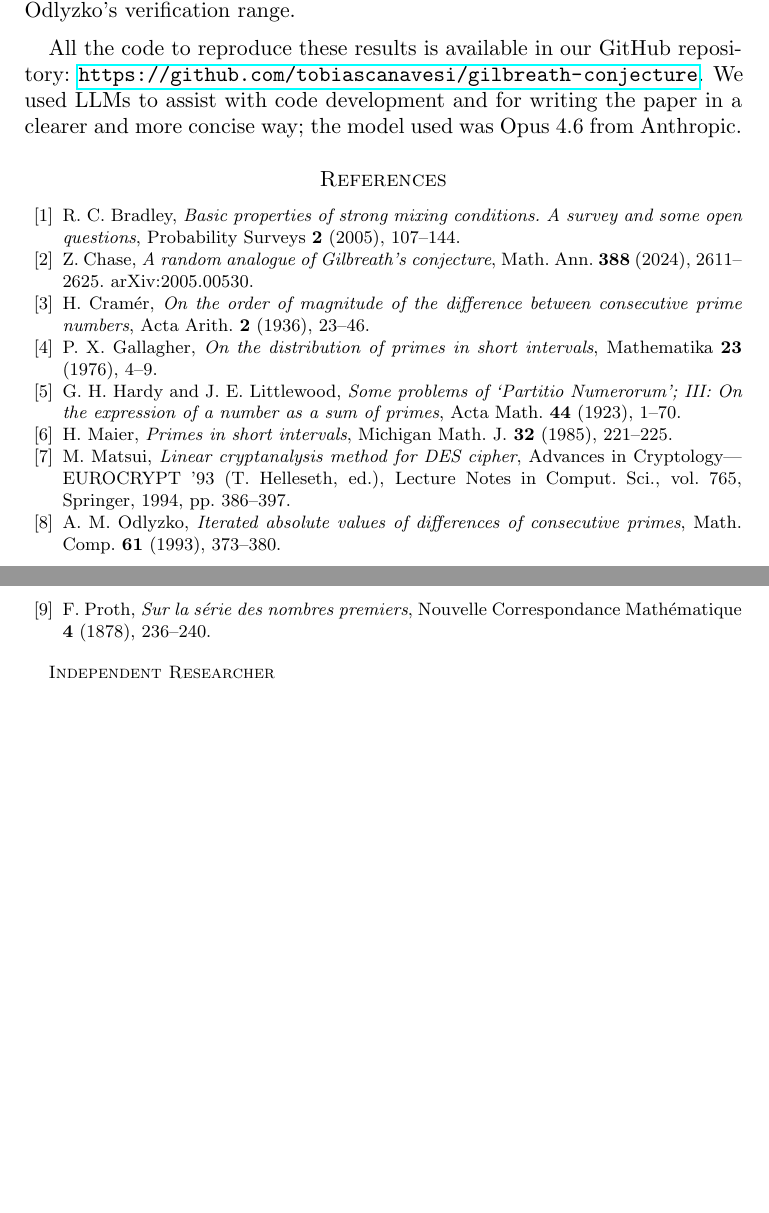
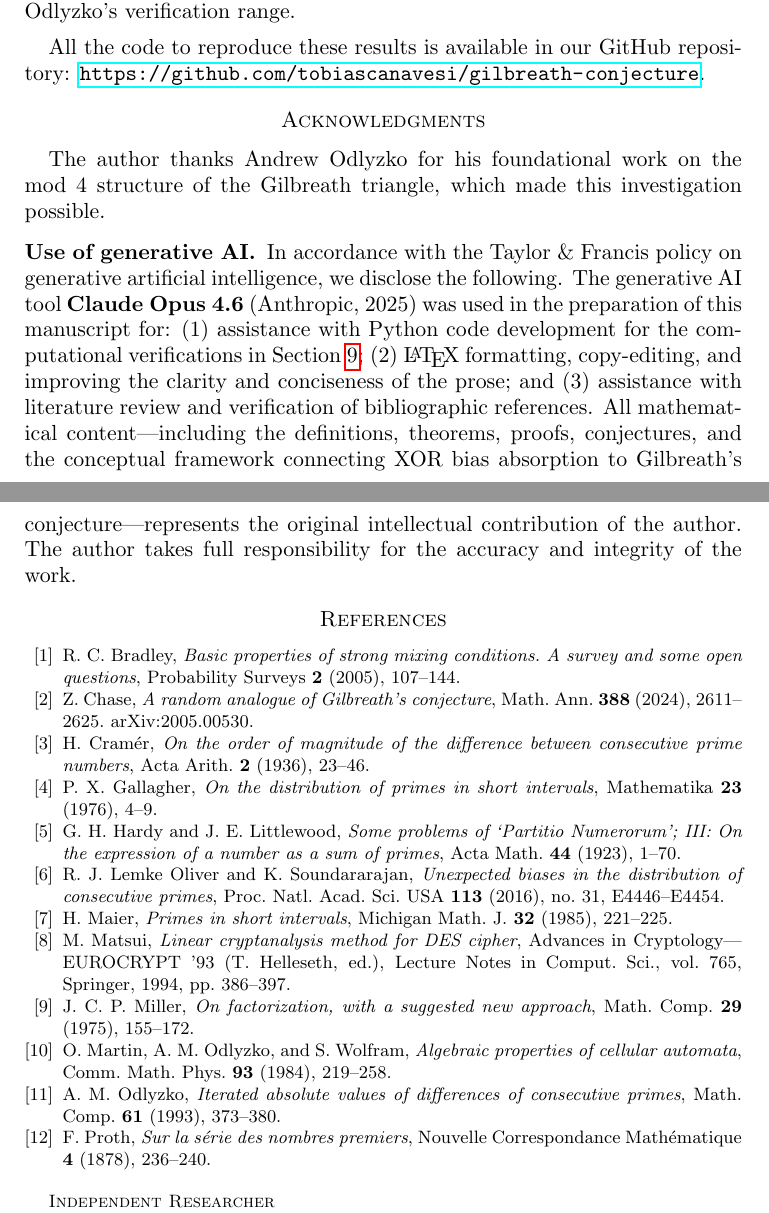
Before and after one commit to tobiascanavesi/gilbreath-conjecture, a LaTeX paper (paper.tex): two parts of pages 15 and 16 of 16 before the commit and two parts of pages 16 and 17 of 17 after it, joined at a grey line, cut so that both start at the same text, the shorter picture padded with empty space. Compiled offline with pdfLaTeX.

Commit message:
ci: Improving writting

```diff
--- a/paper.tex
+++ b/paper.tex
@@ -718,16 +754,29 @@ on a quantitative footing comparable to Odlyzko's verification range.
 \medskip
 
 All the code to reproduce these results is available in our GitHub repository: \url{https://github.com/tobiascanavesi/gilbreath-conjecture}.
-We used LLMs to assist with code development and for writing the paper in a clearer and more concise way; the model used was Opus 4.6 from Anthropic.
 
+% ====================================================================
+\section*{Acknowledgments}
+% ====================================================================
 
-%% ====================================================================
-%\section*{Acknowledgments}
-% ====================================================================
+The author thanks Andrew Odlyzko for his foundational work on the mod~4 structure of the
+Gilbreath triangle, which made this investigation possible.
+
+\subsection*{Use of generative AI}
+In accordance with the Taylor \& Francis policy on generative artificial intelligence,
+we disclose the following. The generative AI tool \textbf{Claude Opus~4.6} (Anthropic, 2025)
+was used in the preparation of this manuscript for: (1)~assistance with Python code development
+for the computational verifications in Section~\ref{sec:computation}; (2)~\LaTeX\ formatting,
+copy-editing, and improving the clarity and conciseness of the prose; and (3)~assistance with
+literature review and verification of bibliographic references.
+All mathematical content---including the definitions, theorems, proofs, conjectures, and the
+conceptual framework connecting XOR bias absorption to Gilbreath's conjecture---represents the
+original intellectual contribution of the author. The author takes full responsibility for the
+accuracy and integrity of the work.
 
 
 % ====================================================================
-\begin{thebibliography}{10}
+\begin{thebibliography}{12}
 
 \bibitem{Bradley2005}
 R.~C.~Bradley, \textit{Basic properties of strong mixing conditions. A survey and some open questions}, Probability Surveys \textbf{2} (2005), 107--144.
@@ -744,11 +793,20 @@ P.~X.~Gallagher, \textit{On the distribution of primes in short intervals}, Math
 \bibitem{HardyLittlewood1923}
 G.~H.~Hardy and J.~E.~Littlewood, \textit{Some problems of `Partitio Numerorum'; III: On the expression of a number as a sum of primes}, Acta Math. \textbf{44} (1923), 1--70.
 
+\bibitem{LOS2016}
+R.~J.~Lemke~Oliver and K.~Soundararajan, \textit{Unexpected biases in the distribution of consecutive primes}, Proc. Natl. Acad. Sci. USA \textbf{113} (2016), no.~31, E4446--E4454.
+
 \bibitem{Maier1985}
 H.~Maier, \textit{Primes in short intervals}, Michigan Math. J. \textbf{32} (1985), 221--225.
 
 \bibitem{Matsui1993}
 M.~Matsui, \textit{Linear cryptanalysis method for DES cipher}, Advances in Cryptology---EUROCRYPT '93 (T.~Helleseth, ed.), Lecture Notes in Comput. Sci., vol.~765, Springer, 1994, pp.~386--397.
+
+\bibitem{Miller1970}
+J.~C.~P.~Miller, \textit{On factorization, with a suggested new approach}, Math. Comp. \textbf{29} (1975), 155--172.
+
+\bibitem{MOW1984}
+O.~Martin, A.~M.~Odlyzko, and S.~Wolfram, \textit{Algebraic properties of cellular automata}, Comm. Math. Phys. \textbf{93} (1984), 219--258.
 
 \bibitem{Odlyzko1993}
 A.~M.~Odlyzko, \textit{Iterated absolute values of differences of consecutive primes}, Math. Comp. \textbf{61} (1993), 373--380.
```
Also changed, not shown: paper.tex (42 more changed lines).
